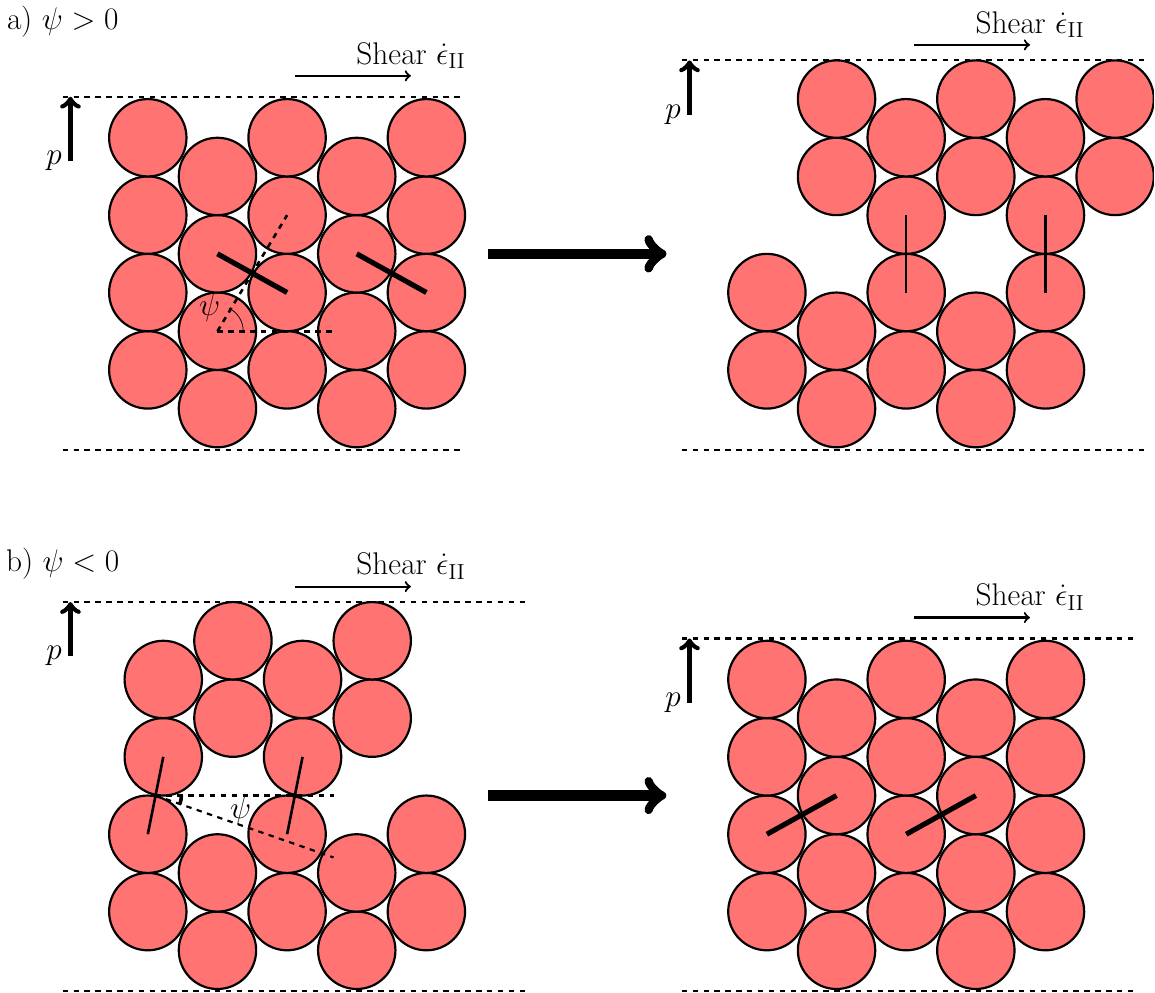
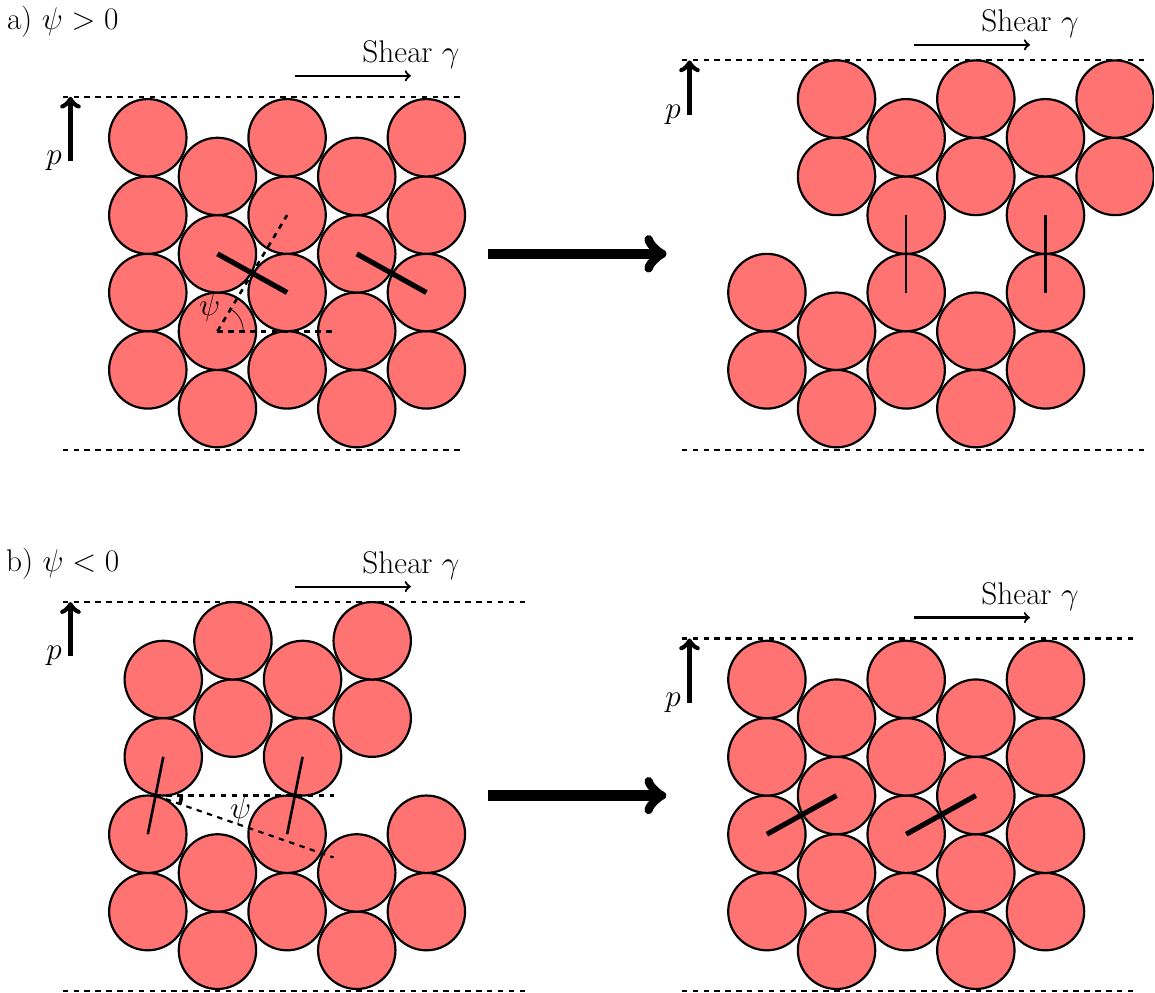
Before and after one commit to Felixstd/Tikz_Figures, a LaTeX figure (pressure_evolution.tex): the whole page. Compiled offline with pdfLaTeX.

Commit message:
changed shear

```diff
--- a/pressure_evolution.tex
+++ b/pressure_evolution.tex
@@ -29,7 +29,7 @@
 
     \draw[->, very thick, line width = 1mm]  (0.1, 4.2) node[left] {\LARGE $p$} -- (0.1, 5.03) ;
 
-    \draw [very thick, ->] (3, 5.3) -- (4.5, 5.3) node[above] {\LARGE Shear $\dot{\epsilon}_\mathrm{II}$};
+    \draw [very thick, ->] (3, 5.3) -- (4.5, 5.3) node[above] {\LARGE Shear $\gamma$};
 
 
     \draw[->, line width = 2mm] (5.5, 3) -- (7.8,3);
@@ -58,7 +58,7 @@
 
     \draw[->, very thick, line width = 1mm]  (0.1+\b, 4.8) node[left] {\LARGE $p$} -- (0.1+\b, 5.5) ;
 
-    \draw [very thick, ->] (3+\b, 5.7) -- (4.5+\b, 5.7) node[above] {\LARGE Shear $\dot{\epsilon}_\mathrm{II}$};
+    \draw [very thick, ->] (3+\b, 5.7) -- (4.5+\b, 5.7) node[above] {\LARGE Shear $\gamma$};
 
     \draw[ very thick, line width = 0.5mm] (2.9+\b, 2.5) -- (2.9+\b,3.5);
     \draw[ very thick,line width = 0.5mm] (4.7+\b, 2.5) -- (4.7+\b,3.5);
@@ -108,7 +108,7 @@
     \node at (2.3, 2.8+\c) {\LARGE $\psi$};
     \draw[->, very thick, line width = 1mm]  (0.1, 4.8+\c) node[left] {\LARGE $p$} -- (0.1, 5.5+\c) ;
 
-    \draw [very thick, ->] (3, 5.7+\c) -- (4.5+, 5.7+\c) node[above] {\LARGE Shear $\dot{\epsilon}_\mathrm{II}$};
+    \draw [very thick, ->] (3, 5.7+\c) -- (4.5+, 5.7+\c) node[above] {\LARGE Shear $\gamma$};
 
     \draw[ very thick, line width = 0.5mm] (1.1, 2.5+\c) -- (1.3,3.5+\c);
     \draw[ very thick,line width = 0.5mm] (2.9, 2.5+\c) -- (3.1,3.5+\c);
@@ -133,7 +133,7 @@
 
     \draw[->, very thick, line width = 1mm]  (0.1+\b, 4.2+\c) node[left] {\LARGE $p$} -- (0.1+\b, 5.03+\c) ;
 
-    \draw [very thick, ->] (3+\b, 5.3+\c) -- (4.5+\b, 5.3+\c) node[above] {\LARGE Shear $\dot{\epsilon}_\mathrm{II}$};
+    \draw [very thick, ->] (3+\b, 5.3+\c) -- (4.5+\b, 5.3+\c) node[above] {\LARGE Shear $\gamma$};
 
 
     \draw[->, line width = 2mm] (5.5, 3+\c) -- (7.8,3+\c);
```
